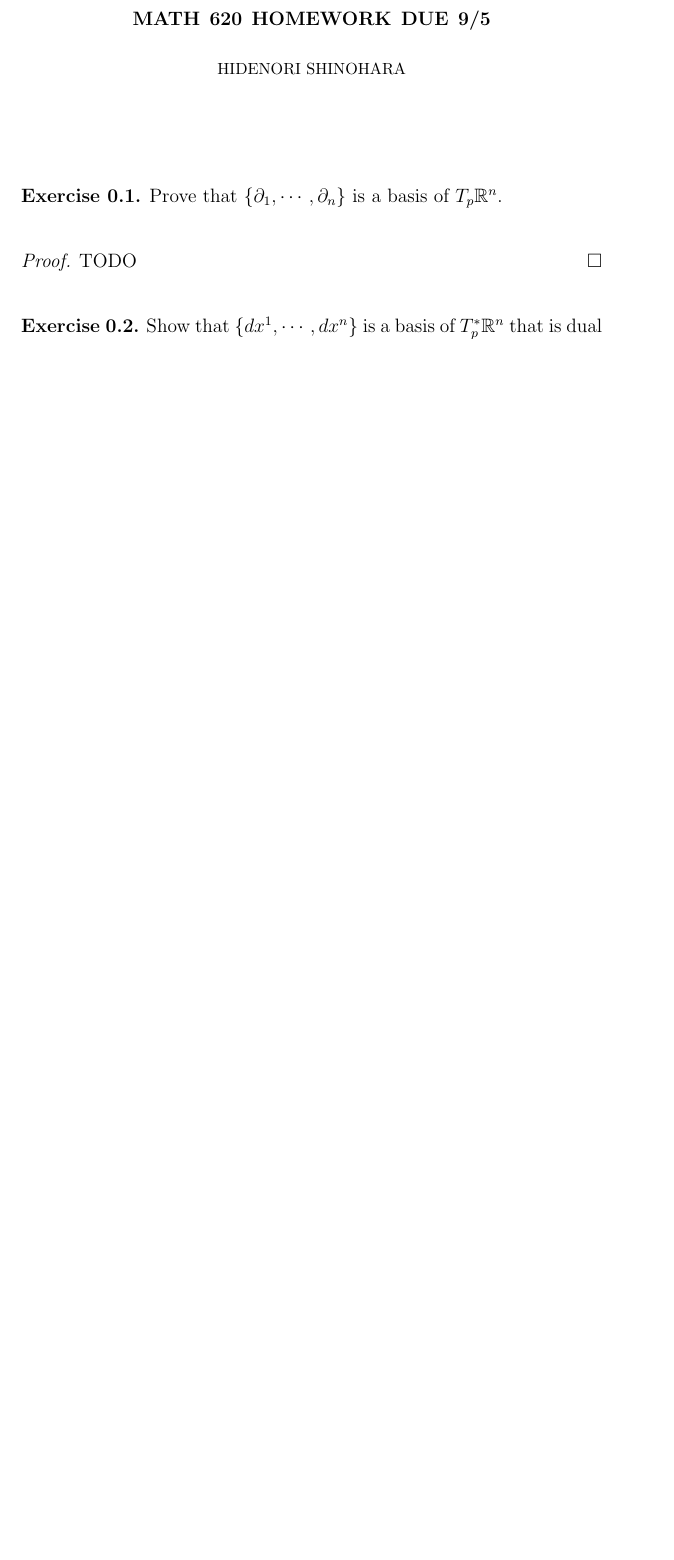
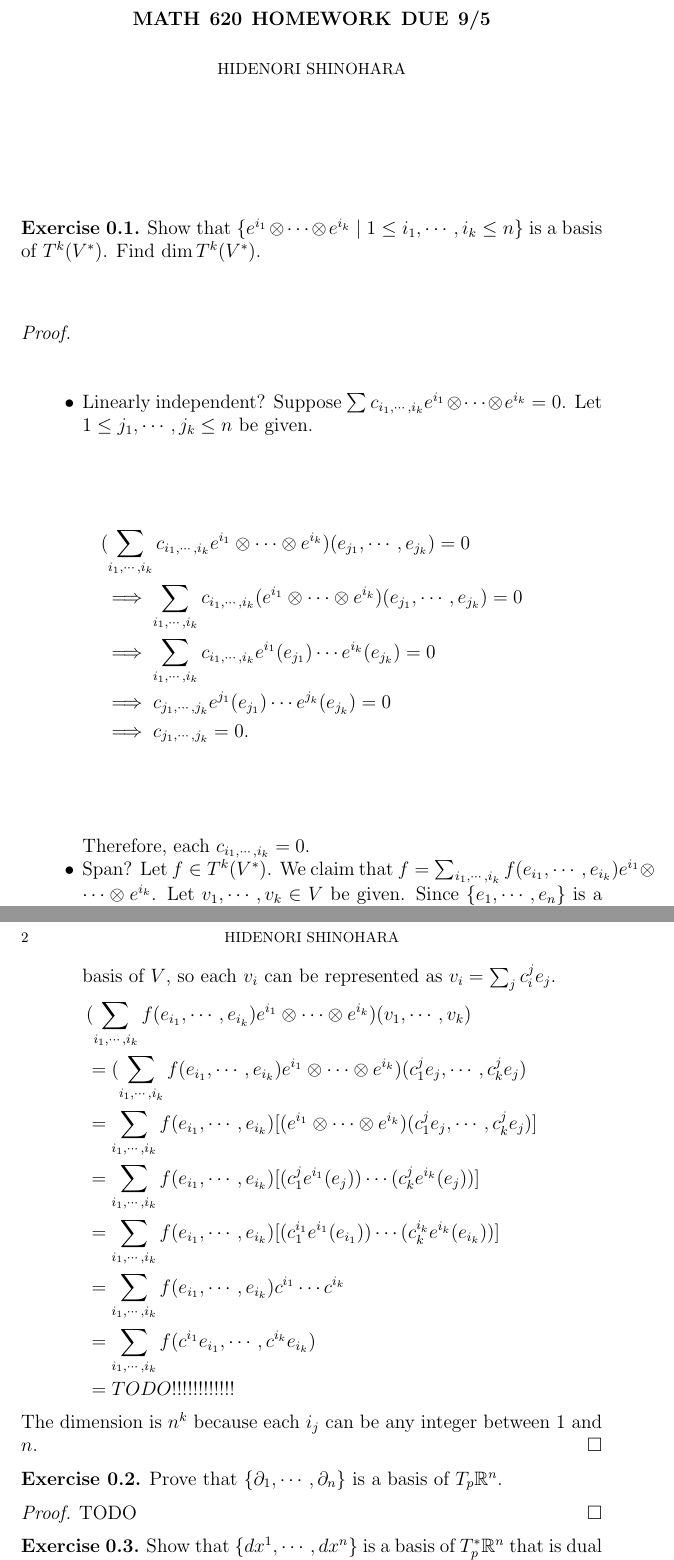
Before and after one commit to hidenori-shinohara/courses, a LaTeX paper (math620/9-5/math620-9-5.tex): part of page 1 of 2 before the commit and two parts of pages 1 and 2 of 3 after it, the two joined at a grey line, cut so that both start at the same text, the shorter picture padded with empty space. Compiled offline with pdfLaTeX.

Commit message:
Finish part of the second problem (620)

```diff
--- a/math620/9-5/math620-9-5.tex
+++ b/math620/9-5/math620-9-5.tex
@@ -52,6 +52,46 @@
 \maketitle
 
 \begin{exer}
+  Show that $\{ e^{i_1} \otimes \cdots \otimes e^{i_k} \mid 1 \leq i_1, \cdots, i_k \leq n \}$ is a basis of $T^k(V^*)$.
+  Find $\dim T^k(V^*)$.
+\end{exer}
+
+\begin{proof}
+$ $
+  \begin{itemize}
+    \item
+      Linearly independent?
+      Suppose $\sum c_{i_1, \cdots, i_k} e^{i_1} \otimes \cdots \otimes e^{i_k} = 0$.
+      Let $1 \leq j_1, \cdots, j_k \leq n$ be given.
+      \begin{align*}
+        &(\sum_{i_1, \cdots, i_k} c_{i_1, \cdots, i_k} e^{i_1} \otimes \cdots \otimes e^{i_k})(e_{j_1}, \cdots, e_{j_k}) = 0 \\
+          &\implies \sum_{i_1, \cdots, i_k} c_{i_1, \cdots, i_k} (e^{i_1} \otimes \cdots \otimes e^{i_k})(e_{j_1}, \cdots, e_{j_k}) = 0 \\
+          &\implies \sum_{i_1, \cdots, i_k} c_{i_1, \cdots, i_k} e^{i_1}(e_{j_1}) \cdots e^{i_k}(e_{j_k}) = 0 \\
+          &\implies c_{j_1, \cdots, j_k} e^{j_1}(e_{j_1}) \cdots e^{j_k}(e_{j_k}) = 0 \\
+          &\implies c_{j_1, \cdots, j_k} = 0.
+      \end{align*}
+      Therefore, each $c_{i_1, \cdots, i_k} = 0$.
+    \item
+      Span?
+      Let $f \in T^k(V^*)$.
+      We claim that $f = \sum_{i_1, \cdots, i_k} f(e_{i_1}, \cdots, e_{i_k})e^{i_1} \otimes \cdots \otimes e^{i_k}$.
+      Let $v_1, \cdots, v_k \in V$ be given.
+      Since $\{ e_1, \cdots, e_n \}$ is a basis of $V$, so each $v_i$ can be represented as $v_i = \sum_{j} c^j_ie_j$.
+      \begin{align*}
+        &(\sum_{i_1, \cdots, i_k} f(e_{i_1}, \cdots, e_{i_k})e^{i_1} \otimes \cdots \otimes e^{i_k})(v_1, \cdots, v_k) \\
+          &= (\sum_{i_1, \cdots, i_k} f(e_{i_1}, \cdots, e_{i_k})e^{i_1} \otimes \cdots \otimes e^{i_k})(c^j_1e_j, \cdots, c^j_ke_j) \\
+          &= \sum_{i_1, \cdots, i_k} f(e_{i_1}, \cdots, e_{i_k})[(e^{i_1} \otimes \cdots \otimes e^{i_k})(c^j_1e_j, \cdots, c^j_ke_j)] \\
+          &= \sum_{i_1, \cdots, i_k} f(e_{i_1}, \cdots, e_{i_k})[(c^j_1e^{i_1}(e_j)) \cdots (c^j_ke^{i_k}(e_j))] \\
+          &= \sum_{i_1, \cdots, i_k} f(e_{i_1}, \cdots, e_{i_k})[(c^{i_1}_1e^{i_1}(e_{i_1})) \cdots (c^{i_k}_ke^{i_k}(e_{i_k}))] \\
+          &= \sum_{i_1, \cdots, i_k} f(e_{i_1}, \cdots, e_{i_k})c^{i_1} \cdots c^{i_k} \\
+          &= \sum_{i_1, \cdots, i_k} f(c^{i_1}e_{i_1}, \cdots, c^{i_k}e_{i_k}) \\
+          &= TODO!!!!!!!!!!!!
+      \end{align*}
+  \end{itemize}
+  The dimension is $n^k$ because each $i_j$ can be any integer between $1$ and $n$.
+\end{proof}
+
+\begin{exer}
   Prove that $\{ \partial_1, \cdots, \partial_n \}$ is a basis of $T_p \mathbb{R}^n$.
 \end{exer}
 
```
Also changed, not shown: math620/9-5/math620-9-5.pdf, math620/9-5/math620-9-5.tex (3 more changed lines).
